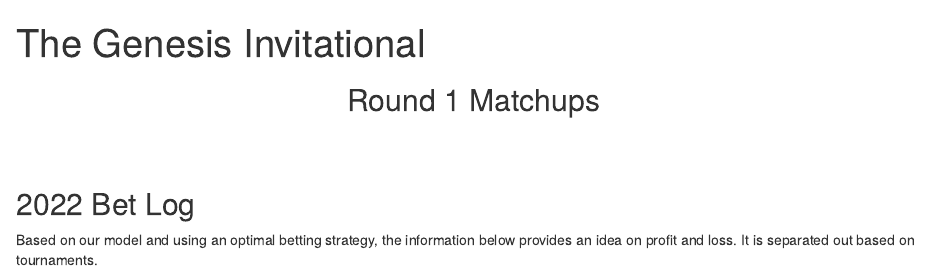
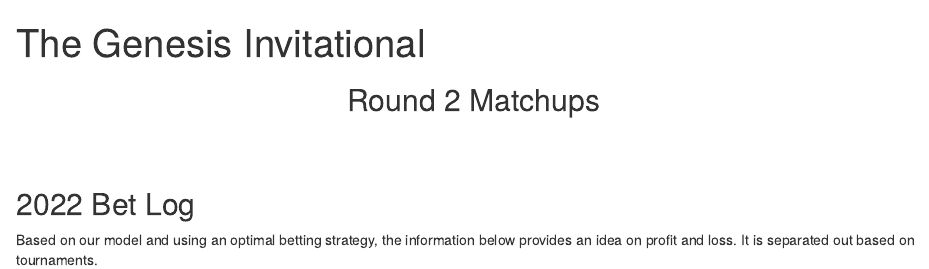
Before and after one commit to smboren2/sbgolf, an R Markdown document (content/home/ev_matchups.Rmd): the page in a window 1100 px wide, from its top. Rendered offline with R 4.5, knitr and Pandoc, with nearby package versions; the code chunks are not run, so their results and figures are left out.

Commit message:
updated matchup title

````diff
--- a/content/home/ev_matchups.Rmd
+++ b/content/home/ev_matchups.Rmd
@@ -6,7 +6,7 @@
 weight: 2
 ---
 
-<center> <h2> Round 1 Matchups</h2> </center>
+<center> <h2> Round 2 Matchups</h2> </center>
 
 ```{r, echo=FALSE, warning=FALSE, message=FALSE,results='hide'}
 df <- readr::read_csv("../../static/data/h2h_round_matchups.csv")
````
